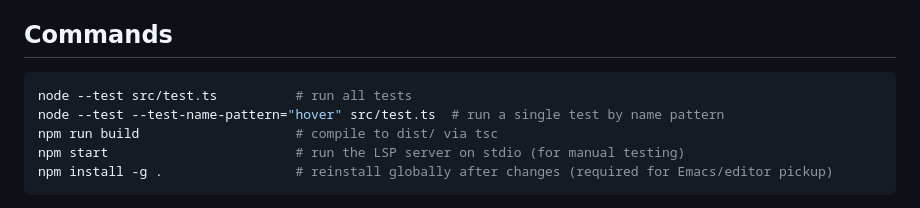
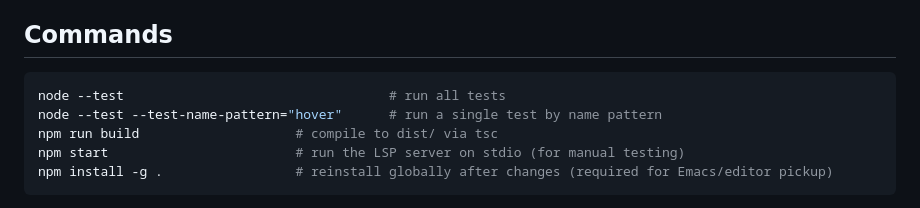
Before and after one commit to DrRataplan/xq-lsp, a Markdown page: CLAUDE.md, the part around the change. Rendered like a GitHub page.

Commit message:
docs: update CLAUDE.md test command to bare node --test

````diff
--- a/CLAUDE.md
+++ b/CLAUDE.md
@@ -5,8 +5,8 @@ This file provides guidance to Claude Code (claude.ai/code) when working with co
 ## Commands
 
 ```sh
-node --test src/test.ts          # run all tests
-node --test --test-name-pattern="hover" src/test.ts  # run a single test by name pattern
+node --test                                  # run all tests
+node --test --test-name-pattern="hover"      # run a single test by name pattern
 npm run build                    # compile to dist/ via tsc
 npm start                        # run the LSP server on stdio (for manual testing)
 npm install -g .                 # reinstall globally after changes (required for Emacs/editor pickup)
````
